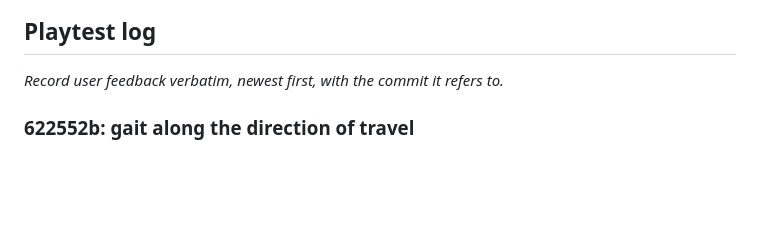
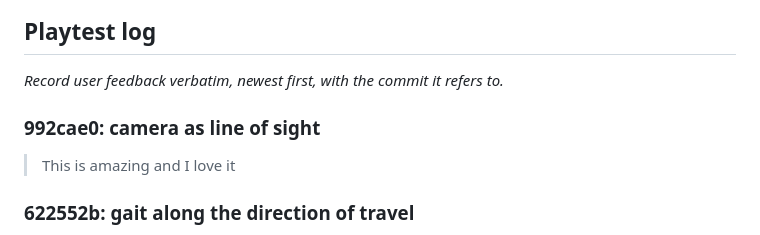
Before and after one commit to SamuelDavis/nostalgia-rl, a Markdown page: docs/phases/02-world-variety.md, the part around the change. Rendered like a GitHub page; blank space fills up the shorter version.

Commit message:
docs: playtest log: camera as line of sight
Co-Authored-By: Claude Opus 5.5 <noreply@anthropic.com>

```diff
--- a/docs/phases/02-world-variety.md
+++ b/docs/phases/02-world-variety.md
@@ -23,6 +23,10 @@ Decided in an interview with the user (2026-10-24).
 ## Playtest log
 
 _Record user feedback verbatim, newest first, with the commit it refers to._
+
+### 992cae0: camera as line of sight
+
+> This is amazing and I love it
 
 ### 622552b: gait along the direction of travel
 
```
